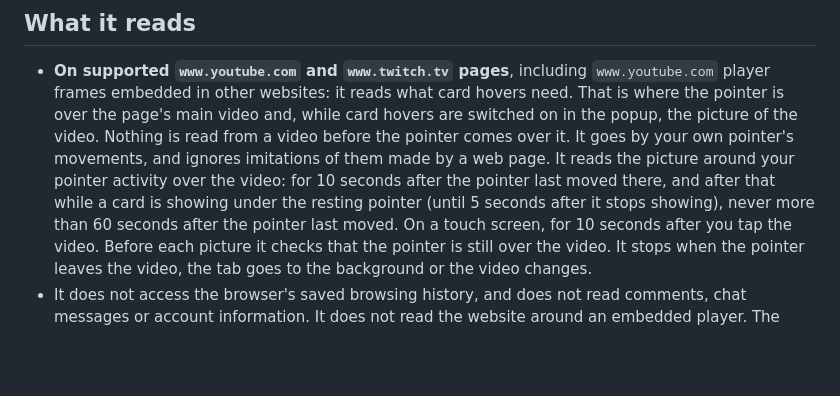
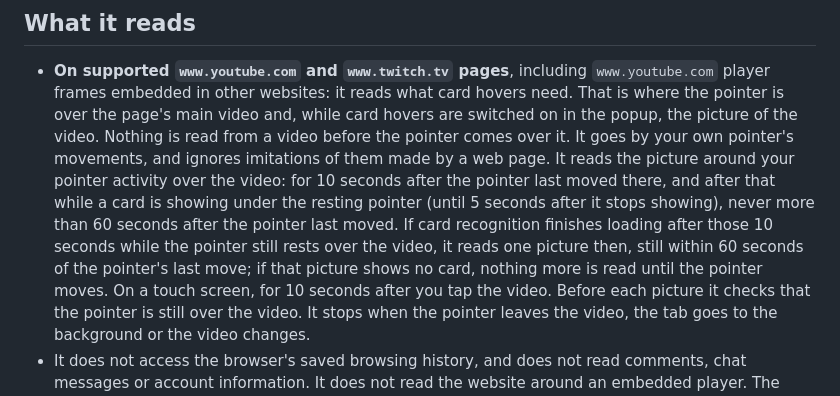
Before and after one commit to ryangswe/duelsight, a Markdown page: PRIVACY.md, the part around the change. Drawn GitHub-style; blank space fills up the shorter version.

Commit message:
Privacy: the one picture taken when card recognition finishes loading late
From cardvision 0.14.0 (hover spec S-B13): when card recognition finishes
loading after the 10 seconds while the pointer still rests over the
video, one picture is read then, within 60 seconds of the pointer's last
move; if it shows no card, nothing more is read until the pointer moves.

Signed-off-by: RDCLder <raymondyang.dev@gmail.com>

```diff
--- a/PRIVACY.md
+++ b/PRIVACY.md
@@ -24,7 +24,10 @@ what it sends, and what it keeps.
   your own pointer's movements, and ignores imitations of them made by a web page. It reads the picture around your pointer
   activity over the video: for 10 seconds after the pointer last moved there, and after that
   while a card is showing under the resting pointer (until 5 seconds after it stops showing),
-  never more than 60 seconds after the pointer last moved. On a touch screen, for 10 seconds
+  never more than 60 seconds after the pointer last moved. If card recognition finishes loading
+  after those 10 seconds while the pointer still rests over the video, it reads one picture then,
+  still within 60 seconds of the pointer's last move; if that picture shows no card, nothing more is
+  read until the pointer moves. On a touch screen, for 10 seconds
   after you tap the video. Before each picture it checks that the pointer is still over the
   video. It stops when the pointer leaves the video, the tab goes to the background or the video
   changes.
```
